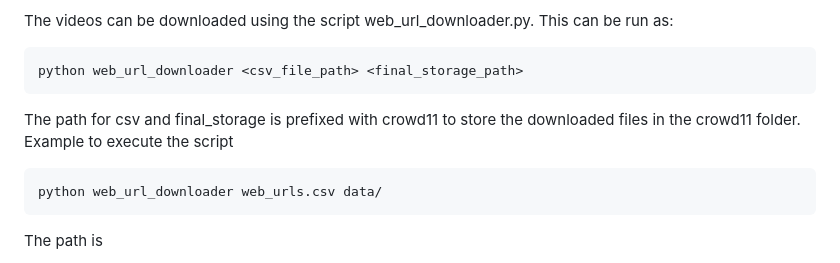
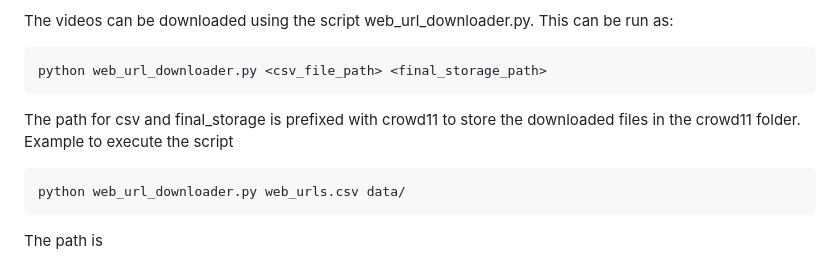
Before and after one commit to anisha24/crowd11-dataset, a Markdown page: README.md, the part around the change. Drawn GitHub-style.

````diff
--- a/README.md
+++ b/README.md
@@ -84,13 +84,13 @@ The web_urls.csv file's structure is as follows :
 The videos can be downloaded using the script web_url_downloader.py. This can be run as:
 
 ```
-python web_url_downloader <csv_file_path> <final_storage_path>
+python web_url_downloader.py <csv_file_path> <final_storage_path>
 ```
 
 The path for csv and final_storage is prefixed with crowd11 to store the downloaded files in the crowd11 folder. Example to execute the script
 
 ```
-python web_url_downloader web_urls.csv data/
+python web_url_downloader.py web_urls.csv data/
 ```
 
 The path is
````
